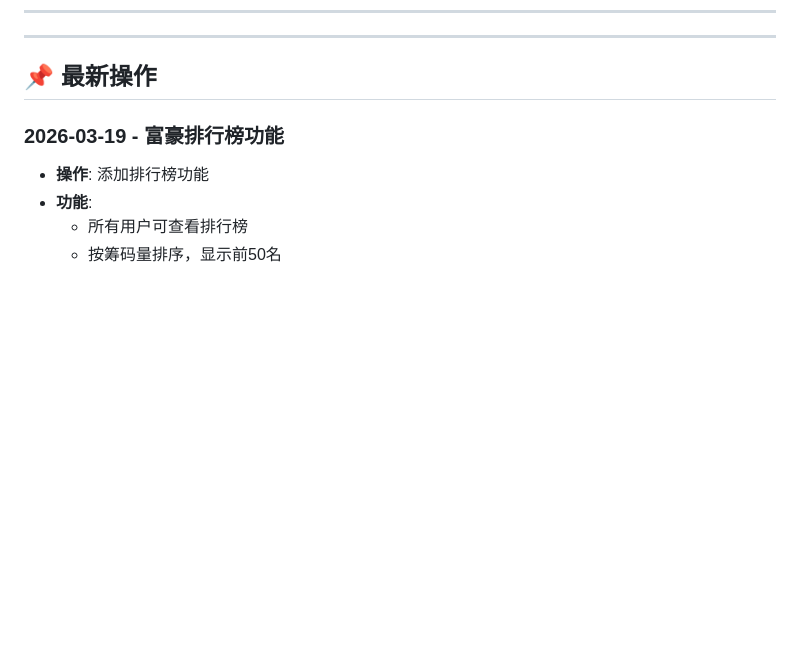
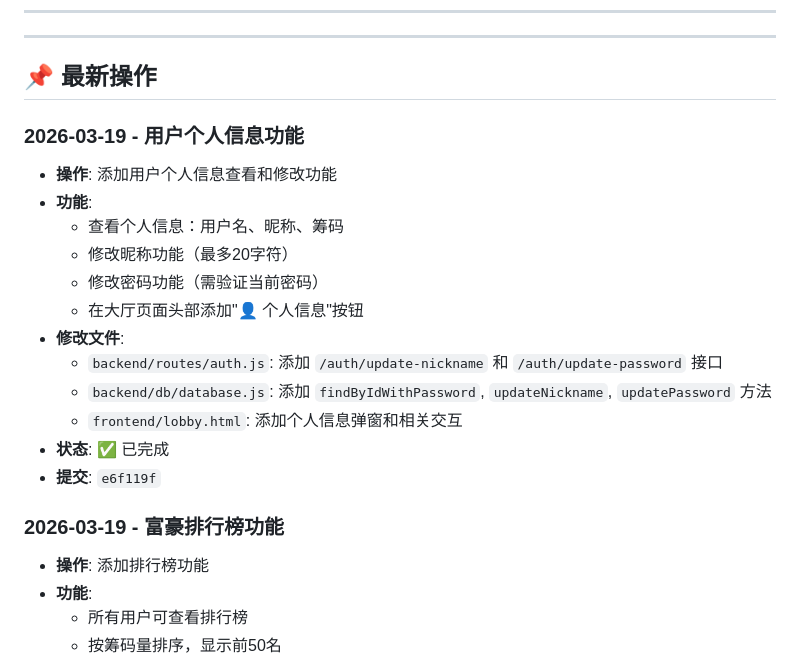
Before and after one commit to mokyarcher/Texas-Hold-em-online, a Markdown page: DEV_LOG.md, the part around one of its changes. Drawn GitHub-style; blank space fills up the shorter version.

Commit message:
docs: 更新开发日志，添加个人信息功能记录

```diff
--- a/DEV_LOG.md
+++ b/DEV_LOG.md
@@ -19,6 +19,20 @@
 ---
 
 ## 📌 最新操作
+
+### 2026-03-19 - 用户个人信息功能
+- **操作**: 添加用户个人信息查看和修改功能
+- **功能**:
+  - 查看个人信息：用户名、昵称、筹码
+  - 修改昵称功能（最多20字符）
+  - 修改密码功能（需验证当前密码）
+  - 在大厅页面头部添加"👤 个人信息"按钮
+- **修改文件**:
+  - `backend/routes/auth.js`: 添加 `/auth/update-nickname` 和 `/auth/update-password` 接口
+  - `backend/db/database.js`: 添加 `findByIdWithPassword`, `updateNickname`, `updatePassword` 方法
+  - `frontend/lobby.html`: 添加个人信息弹窗和相关交互
+- **状态**: ✅ 已完成
+- **提交**: `e6f119f`
 
 ### 2026-03-19 - 富豪排行榜功能
 - **操作**: 添加排行榜功能
```
Also changed, not shown: other parts of DEV_LOG.md (+1 -1 lines).
